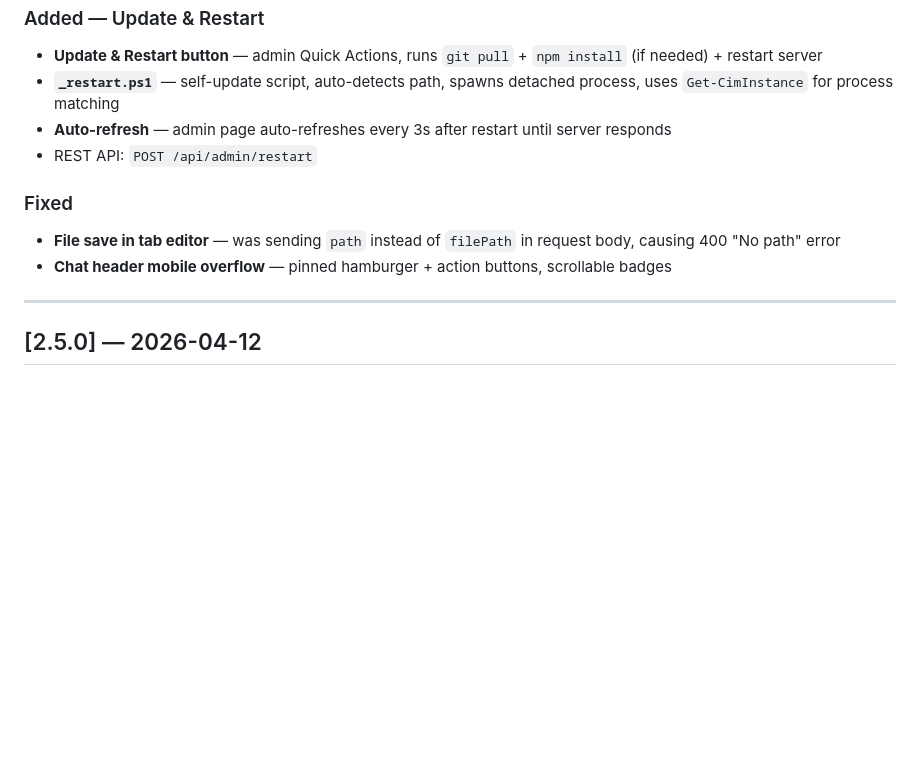
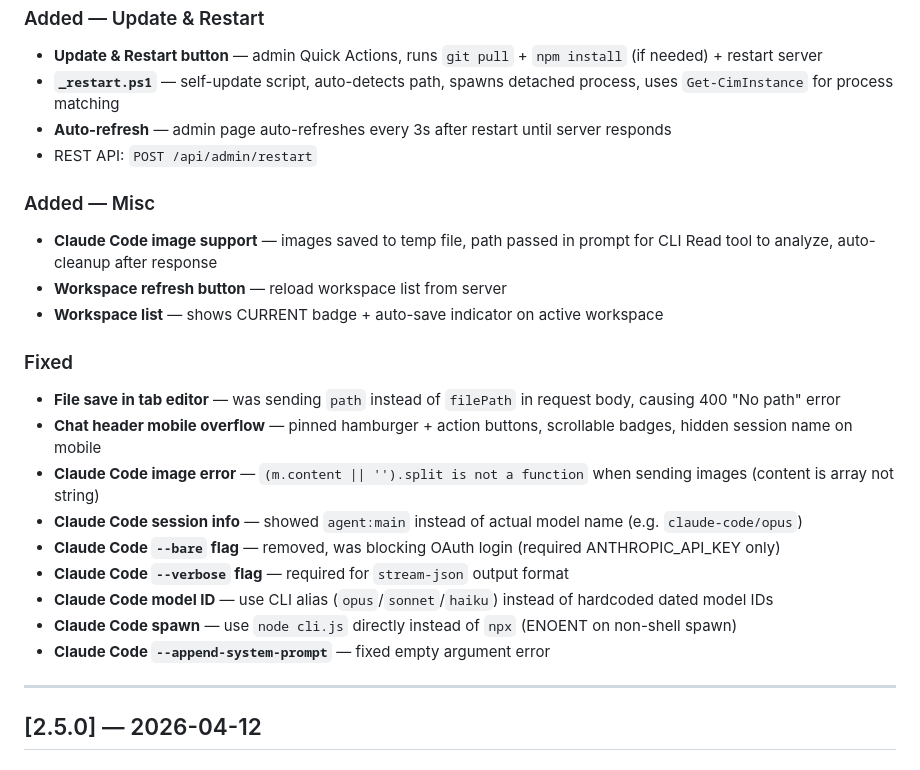
Before and after one commit to iDevGIS/WEB-TERMINAL-WIN, a Markdown page: CHANGELOG.md, the part around the change. Rendered like a GitHub page; blank space fills up the shorter version.

```diff
--- a/CHANGELOG.md
+++ b/CHANGELOG.md
@@ -56,9 +56,21 @@ Format: [Semantic Versioning](https://semver.org/) — `MAJOR.MINOR.PATCH`
 - **Auto-refresh** — admin page auto-refreshes every 3s after restart until server responds
 - REST API: `POST /api/admin/restart`
 
+### Added — Misc
+- **Claude Code image support** — images saved to temp file, path passed in prompt for CLI Read tool to analyze, auto-cleanup after response
+- **Workspace refresh button** — reload workspace list from server
+- **Workspace list** — shows CURRENT badge + auto-save indicator on active workspace
+
 ### Fixed
 - **File save in tab editor** — was sending `path` instead of `filePath` in request body, causing 400 "No path" error
-- **Chat header mobile overflow** — pinned hamburger + action buttons, scrollable badges
+- **Chat header mobile overflow** — pinned hamburger + action buttons, scrollable badges, hidden session name on mobile
+- **Claude Code image error** — `(m.content || '').split is not a function` when sending images (content is array not string)
+- **Claude Code session info** — showed `agent:main` instead of actual model name (e.g. `claude-code/opus`)
+- **Claude Code `--bare` flag** — removed, was blocking OAuth login (required ANTHROPIC_API_KEY only)
+- **Claude Code `--verbose` flag** — required for `stream-json` output format
+- **Claude Code model ID** — use CLI alias (`opus`/`sonnet`/`haiku`) instead of hardcoded dated model IDs
+- **Claude Code spawn** — use `node cli.js` directly instead of `npx` (ENOENT on non-shell spawn)
+- **Claude Code `--append-system-prompt`** — fixed empty argument error
 
 ---
 
```
Also changed, not shown: README.md (+3 -1 lines).
